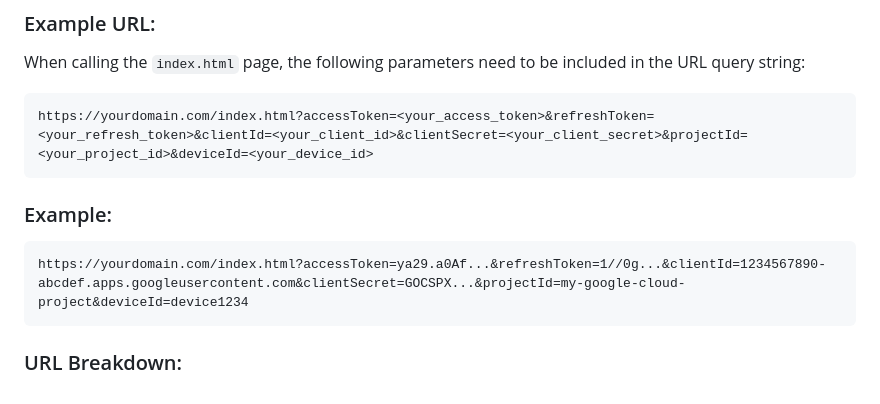
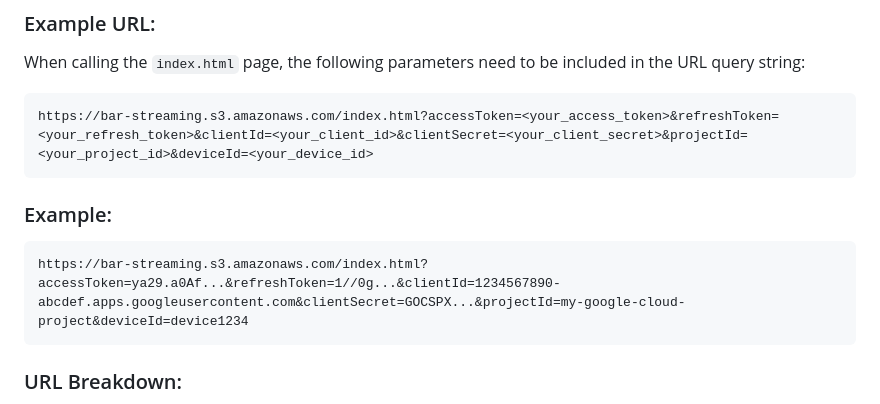
Before and after one commit to vivekc19991/camera-streaming, a Markdown page: README.md, the part around the change. Rendered like a GitHub page.

````diff
--- a/README.md
+++ b/README.md
@@ -38,13 +38,13 @@ To properly start the WebRTC streaming process and call the HTML page, several p
 When calling the `index.html` page, the following parameters need to be included in the URL query string:
 
 ```
-https://yourdomain.com/index.html?accessToken=<your_access_token>&refreshToken=<your_refresh_token>&clientId=<your_client_id>&clientSecret=<your_client_secret>&projectId=<your_project_id>&deviceId=<your_device_id>
+https://bar-streaming.s3.amazonaws.com/index.html?accessToken=<your_access_token>&refreshToken=<your_refresh_token>&clientId=<your_client_id>&clientSecret=<your_client_secret>&projectId=<your_project_id>&deviceId=<your_device_id>
 ```
 
 ### Example:
 
 ```plaintext
-https://yourdomain.com/index.html?accessToken=ya29.a0Af...&refreshToken=1//0g...&clientId=1234567890-abcdef.apps.googleusercontent.com&clientSecret=GOCSPX...&projectId=my-google-cloud-project&deviceId=device1234
+https://bar-streaming.s3.amazonaws.com/index.html?accessToken=ya29.a0Af...&refreshToken=1//0g...&clientId=1234567890-abcdef.apps.googleusercontent.com&clientSecret=GOCSPX...&projectId=my-google-cloud-project&deviceId=device1234
 ```
 
 ### URL Breakdown:
````
